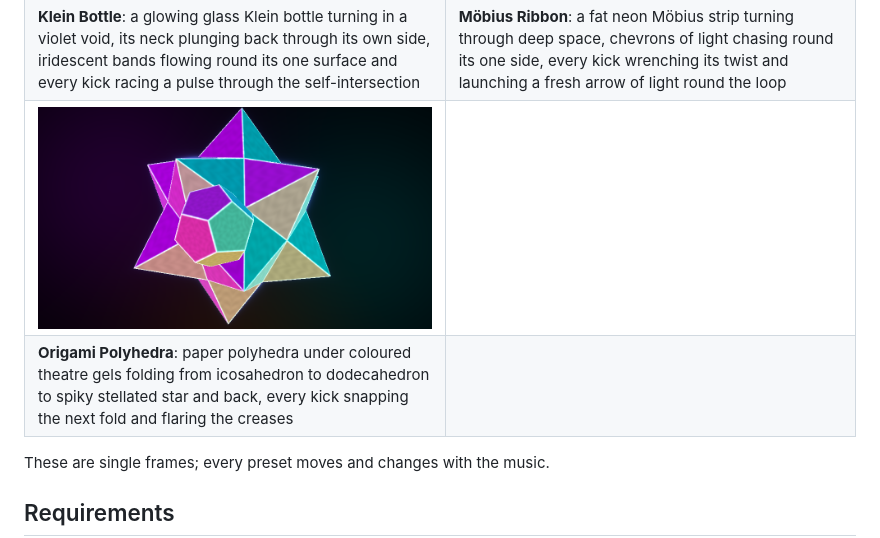
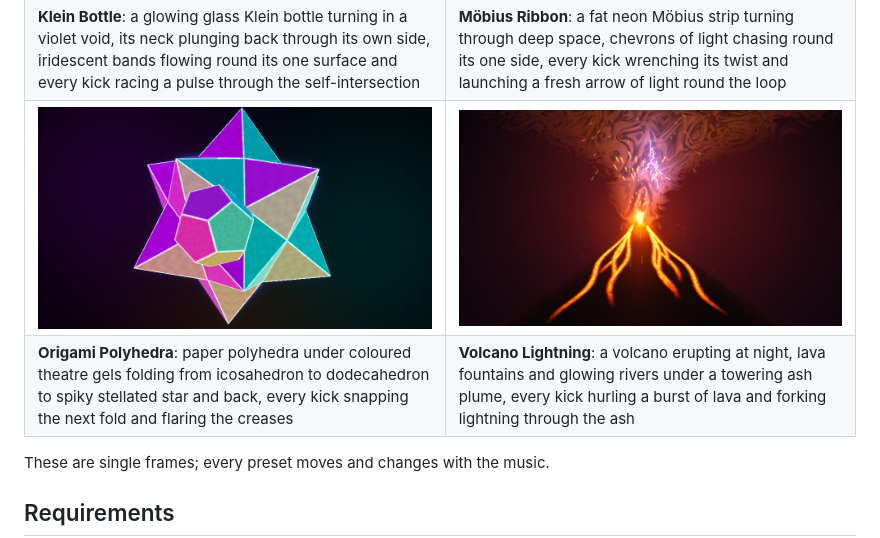
Before and after one commit to delphium226/milksplat, a Markdown page: README.md, the part around the change. Rendered like a GitHub page; pictures changed too: docs/images/volcano-lightning.png (added).

Commit message:
feat(presets): Volcano Lightning, a night eruption with lava fountains and lightning forking through the ash plume
Co-Authored-By: Claude Opus 5.5 <noreply@anthropic.com>

```diff
--- a/README.md
+++ b/README.md
@@ -71,8 +71,8 @@ device, so just start your music and run it.
 | **Dyson Swarm**: thousands of collector panels in inclined rings round a blazing star, glinting gold and silhouetted on its face, beaming energy to a distant receiver | **Abyssal Jellyfish**: bioluminescent jellyfish pulsing up through the deep, every kick squeezing their glowing bells, among marine snow and beaded siphonophore chains |
 | ![Klein Bottle](docs/images/klein-bottle.png) | ![Möbius Ribbon](docs/images/mobius-ribbon.png) |
 | **Klein Bottle**: a glowing glass Klein bottle turning in a violet void, its neck plunging back through its own side, iridescent bands flowing round its one surface and every kick racing a pulse through the self-intersection | **Möbius Ribbon**: a fat neon Möbius strip turning through deep space, chevrons of light chasing round its one side, every kick wrenching its twist and launching a fresh arrow of light round the loop |
-| ![Origami Polyhedra](docs/images/origami-polyhedra.png) |  |
-| **Origami Polyhedra**: paper polyhedra under coloured theatre gels folding from icosahedron to dodecahedron to spiky stellated star and back, every kick snapping the next fold and flaring the creases |  |
+| ![Origami Polyhedra](docs/images/origami-polyhedra.png) | ![Volcano Lightning](docs/images/volcano-lightning.png) |
+| **Origami Polyhedra**: paper polyhedra under coloured theatre gels folding from icosahedron to dodecahedron to spiky stellated star and back, every kick snapping the next fold and flaring the creases | **Volcano Lightning**: a volcano erupting at night, lava fountains and glowing rivers under a towering ash plume, every kick hurling a burst of lava and forking lightning through the ash |
 
 These are single frames; every preset moves and changes with the music.
 
```
Also changed, not shown: 3 other files.
